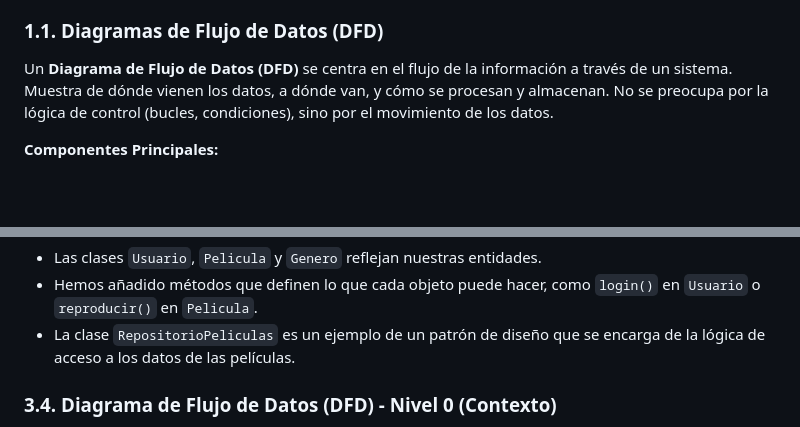
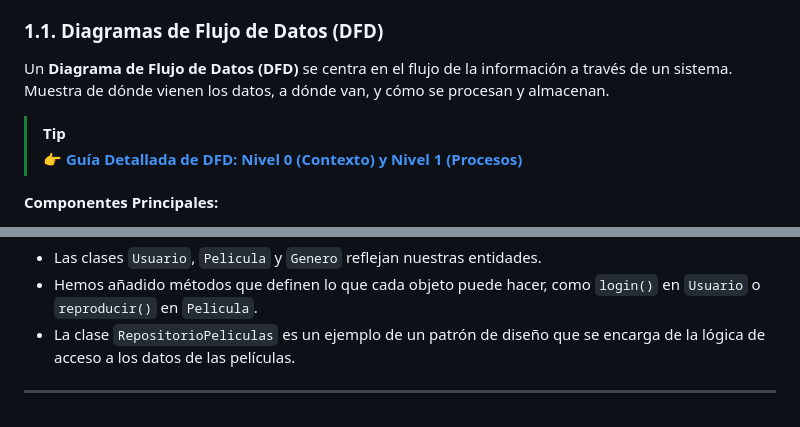
Before and after one commit to Angeluchidev/app_streaming_web, a Markdown page: README.md, 2 parts joined by grey strips. Drawn GitHub-style; blank space fills up the shorter version.

```diff
--- a/README.md
+++ b/README.md
@@ -10,7 +10,10 @@ En la ingeniería de software, los modelos nos permiten visualizar, entender y c
 
 ### 1.1. Diagramas de Flujo de Datos (DFD)
 
-Un **Diagrama de Flujo de Datos (DFD)** se centra en el flujo de la información a través de un sistema. Muestra de dónde vienen los datos, a dónde van, y cómo se procesan y almacenan. No se preocupa por la lógica de control (bucles, condiciones), sino por el movimiento de los datos.
+Un **Diagrama de Flujo de Datos (DFD)** se centra en el flujo de la información a través de un sistema. Muestra de dónde vienen los datos, a dónde van, y cómo se procesan y almacenan.
+
+> [!TIP]
+> **[👉 Guía Detallada de DFD: Nivel 0 (Contexto) y Nivel 1 (Procesos)](DOCUMENTACION_DFD.md)**
 
 **Componentes Principales:**
 *   **Entidades Externas:** Actores que interactúan con el sistema enviando o recibiendo datos (ej. un Usuario).
@@ -148,5 +151,5 @@ classDiagram
 *   Hemos añadido métodos que definen lo que cada objeto puede hacer, como `login()` en `Usuario` o `reproducir()` en `Pelicula`.
 *   La clase `RepositorioPeliculas` es un ejemplo de un patrón de diseño que se encarga de la lógica de acceso a los datos de las películas.
 
-### 3.4. Diagrama de Flujo de Datos (DFD) - Nivel 0 (Contexto)
+---
 
```
Also changed, not shown: other parts of README.md (+0 -13 lines), DOCUMENTACION_DFD.md (added, +71 -0 lines).
